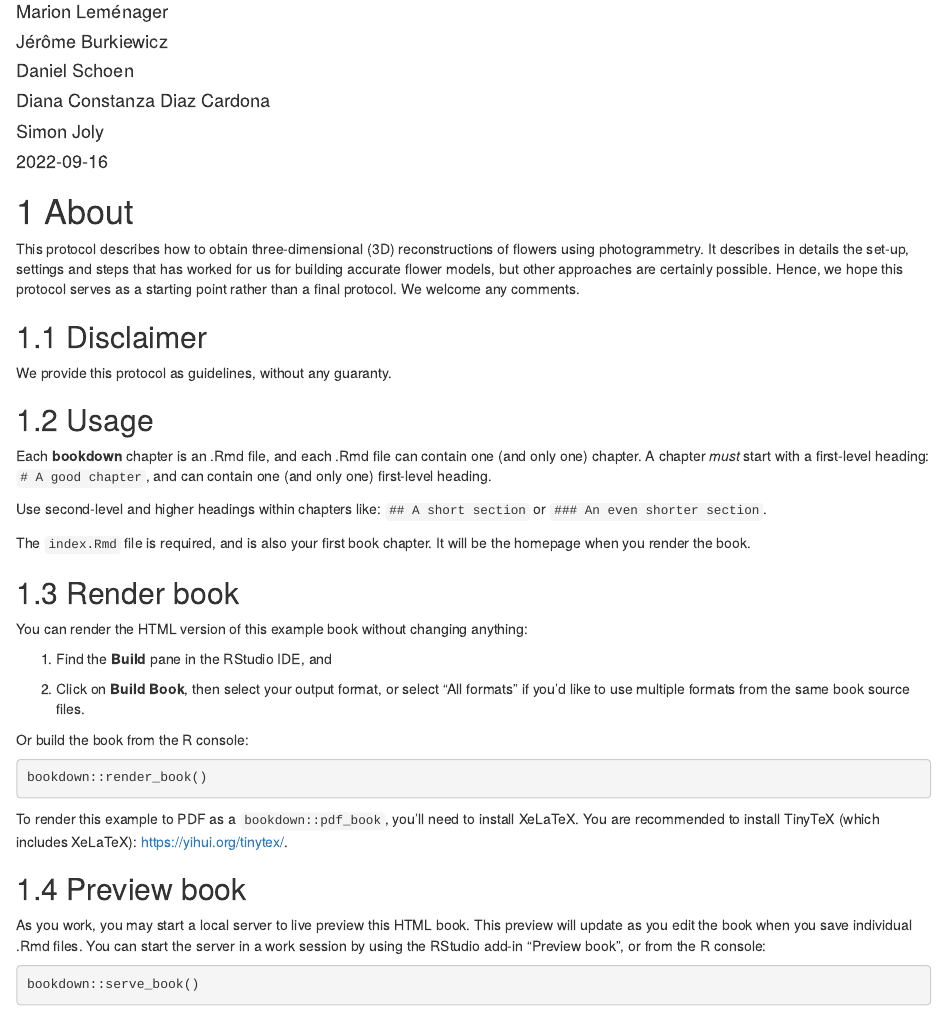
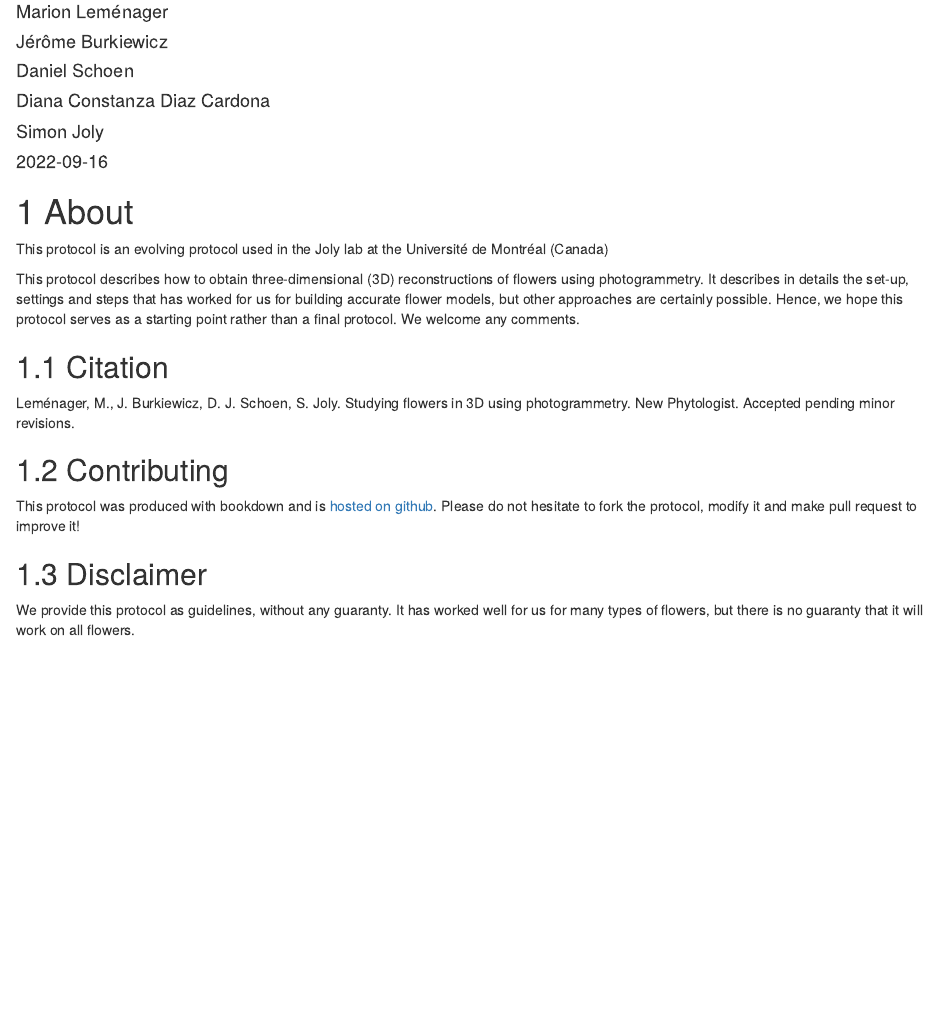
Before and after one commit to plantevolution/photogrammetry-protocol, an R Markdown document (index.Rmd): the page in a window 1100 px wide, from 70 px down. Rendered offline with R 4.5, knitr and Pandoc, with nearby package versions; drawn as R Markdown's standard HTML page in place of the format the file asks for.

Commit message:
update protocol

````diff
--- a/index.Rmd
+++ b/index.Rmd
@@ -20,43 +20,18 @@ github-repo: rstudio/bookdown-demo
 
 # About
 
+This protocol is an evolving protocol used in the Joly lab at the Université de Montréal (Canada)
+
 This protocol describes how to obtain three-dimensional (3D) reconstructions of flowers using photogrammetry. It describes in details the set-up, settings and steps that has worked for us for building accurate flower models, but other approaches are certainly possible. Hence, we hope this protocol serves as a starting point rather than a final protocol. We welcome any comments.
+
+## Citation
+
+Leménager, M., J. Burkiewicz, D. J. Schoen, S. Joly. Studying flowers in 3D using photogrammetry. New Phytologist. Accepted pending minor revisions.
+
+## Contributing
+
+This protocol was produced with bookdown and is [hosted on github]( https://github.com/plantevolution/photogrammetry-protocol). Please do not hesitate to fork the protocol, modify it and make pull request to improve it!
 
 ## Disclaimer
 
-We provide this protocol as guidelines, without any guaranty.
-
-## Usage
-
-Each **bookdown** chapter is an .Rmd file, and each .Rmd file can contain one (and only one) chapter. A chapter *must* start with a first-level heading: `# A good chapter`, and can contain one (and only one) first-level heading.
-
-Use second-level and higher headings within chapters like: `## A short section` or `### An even shorter section`.
-
-The `index.Rmd` file is required, and is also your first book chapter. It will be the homepage when you render the book.
-
-## Render book
-
-You can render the HTML version of this example book without changing anything:
-
-1. Find the **Build** pane in the RStudio IDE, and
-
-1. Click on **Build Book**, then select your output format, or select "All formats" if you'd like to use multiple formats from the same book source files.
-
-Or build the book from the R console:
-
-```{r, eval=FALSE}
-bookdown::render_book()
-```
-
-To render this example to PDF as a `bookdown::pdf_book`, you'll need to install XeLaTeX. You are recommended to install TinyTeX (which includes XeLaTeX): <https://yihui.org/tinytex/>.
-
-## Preview book
-
-As you work, you may start a local server to live preview this HTML book. This preview will update as you edit the book when you save individual .Rmd files. You can start the server in a work session by using the RStudio add-in "Preview book", or from the R console:
-
-```{r eval=FALSE}
-bookdown::serve_book()
-```
-
-
-```{r include=FALSE}
+We provide this protocol as guidelines, without any guaranty. It has worked well for us for many types of flowers, but there is no guaranty that it will work on all flowers.
````
Also changed, not shown: 08-cross-refs.Rmd (renamed from 02-cross-refs.Rmd), 09-citations.Rmd (renamed from 04-citations.Rmd), 10-blocks.Rmd (renamed from 05-blocks.Rmd), docs/_main.tex, docs/reference-keys.txt, docs/search_index.json, index.Rmd (5 more changed lines), 14 other files.
